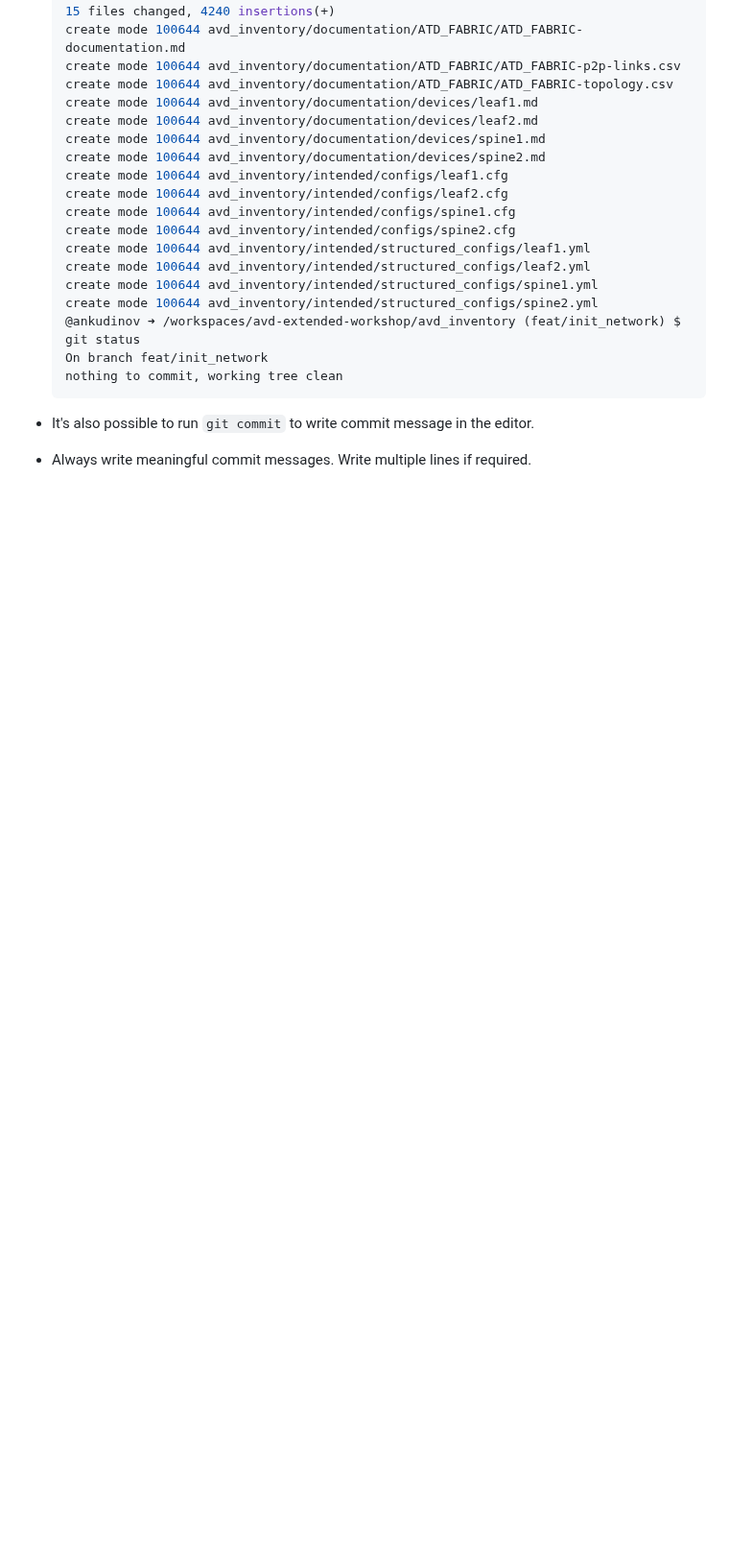
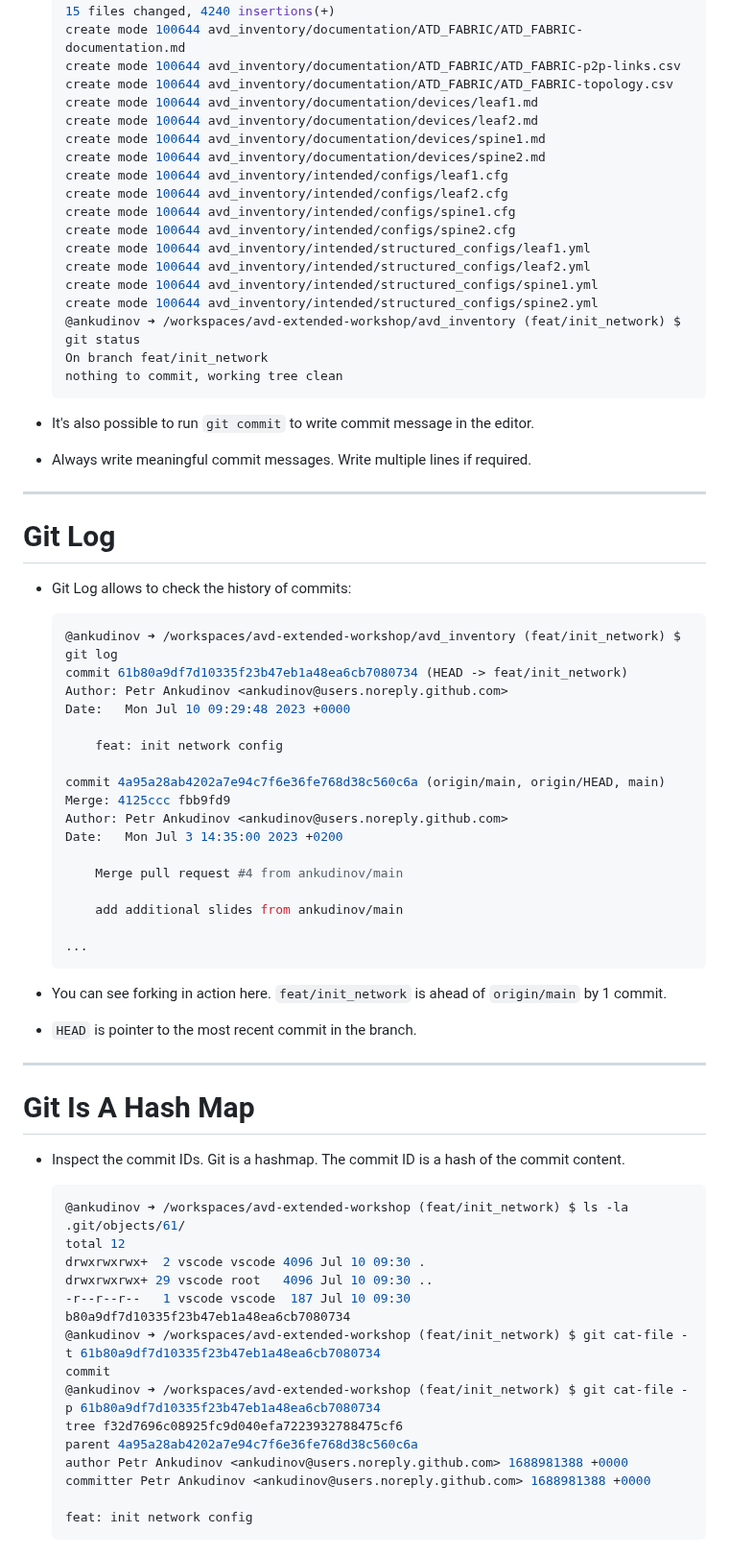
Before and after one commit to arista-netdevops-community/avd-extended-workshop, a Markdown page: marp_slides.md, the part around the change. Shown at 96% size. Rendered like a GitHub page; blank space fills up the shorter version.

Commit message:
add more git slides

````diff
--- a/marp_slides.md
+++ b/marp_slides.md
@@ -1905,3 +1905,59 @@ ul {font-size: 12px;}
 
 - It's also possible to run `git commit` to write commit message in the editor.
 - Always write meaningful commit messages. Write multiple lines if required.
+
+---
+
+# Git Log
+
+<style scoped>section {font-size: 20px;}</style>
+
+- Git Log allows to check the history of commits:
+
+  ```zsh
+  @ankudinov ➜ /workspaces/avd-extended-workshop/avd_inventory (feat/init_network) $ git log
+  commit 61b80a9df7d10335f23b47eb1a48ea6cb7080734 (HEAD -> feat/init_network)
+  Author: Petr Ankudinov <ankudinov@users.noreply.github.com>
+  Date:   Mon Jul 10 09:29:48 2023 +0000
+
+      feat: init network config
+
+  commit 4a95a28ab4202a7e94c7f6e36fe768d38c560c6a (origin/main, origin/HEAD, main)
+  Merge: 4125ccc fbb9fd9
+  Author: Petr Ankudinov <ankudinov@users.noreply.github.com>
+  Date:   Mon Jul 3 14:35:00 2023 +0200
+
+      Merge pull request #4 from ankudinov/main
+
+      add additional slides from ankudinov/main
+
+  ...
+  ```
+
+- You can see forking in action here. `feat/init_network` is ahead of `origin/main` by 1 commit.
+- `HEAD` is pointer to the most recent commit in the branch.
+
+---
+
+# Git Is A Hash Map
+
+<style scoped>section {font-size: 20px;}</style>
+
+- Inspect the commit IDs. Git is a hashmap. The commit ID is a hash of the commit content.
+
+  ```zsh
+  @ankudinov ➜ /workspaces/avd-extended-workshop (feat/init_network) $ ls -la .git/objects/61/
+  total 12
+  drwxrwxrwx+  2 vscode vscode 4096 Jul 10 09:30 .
+  drwxrwxrwx+ 29 vscode root   4096 Jul 10 09:30 ..
+  -r--r--r--   1 vscode vscode  187 Jul 10 09:30 b80a9df7d10335f23b47eb1a48ea6cb7080734
+  @ankudinov ➜ /workspaces/avd-extended-workshop (feat/init_network) $ git cat-file -t 61b80a9df7d10335f23b47eb1a48ea6cb7080734
+  commit
+  @ankudinov ➜ /workspaces/avd-extended-workshop (feat/init_network) $ git cat-file -p 61b80a9df7d10335f23b47eb1a48ea6cb7080734
+  tree f32d7696c08925fc9d040efa7223932788475cf6
+  parent 4a95a28ab4202a7e94c7f6e36fe768d38c560c6a
+  author Petr Ankudinov <ankudinov@users.noreply.github.com> 1688981388 +0000
+  committer Petr Ankudinov <ankudinov@users.noreply.github.com> 1688981388 +0000
+
+  feat: init network config
+  ```
````
